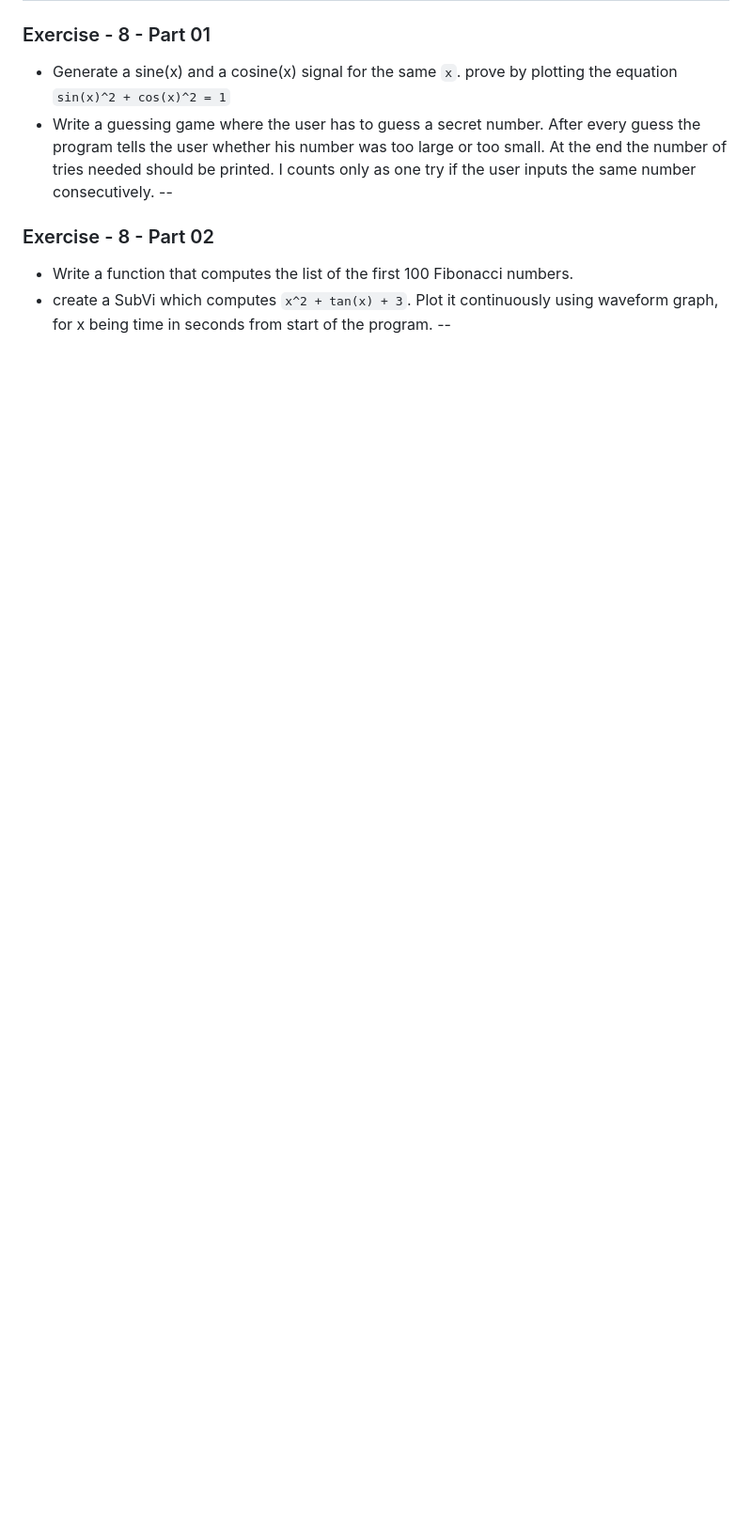
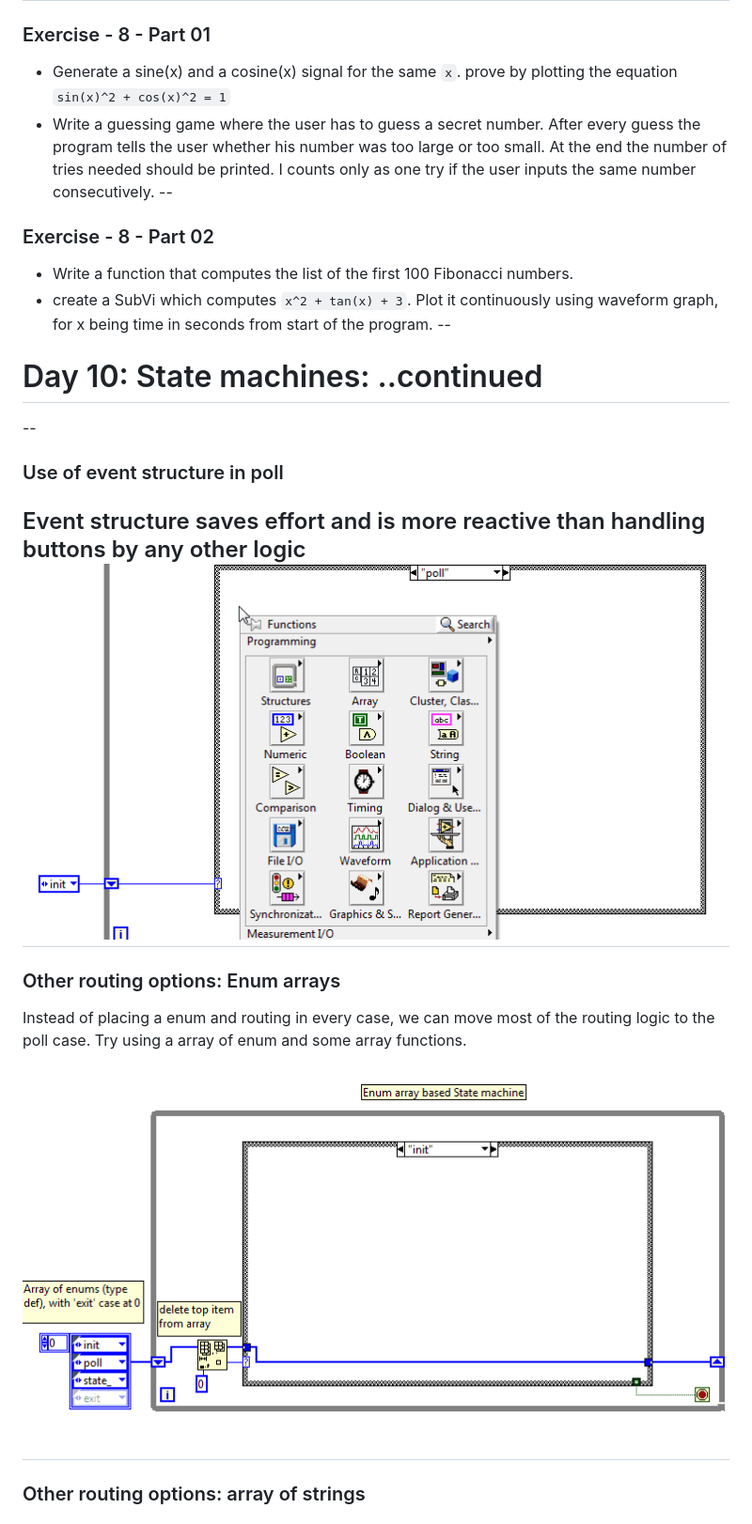
Before and after one commit to neotheicebird/labview-crashcourse, a Markdown page: labview-crash-course.md, the part around the change printed below. Shown: that part at 94% size. Rendered like a GitHub page; pictures changed too: img/state-machine-enum-array.gif (added), img/state-machine-event.gif (added); blank space fills up the shorter version.

```diff
--- a/labview-crash-course.md
+++ b/labview-crash-course.md
@@ -437,3 +437,19 @@ At the end the number of tries needed should be printed. I counts only as one tr
 - Write a function that computes the list of the first 100 Fibonacci numbers.
 - create a SubVi which computes `x^2 + tan(x) + 3`. Plot it continuously using waveform graph, for x being time in seconds from start of the program.
 --
+# Day 10: State machines: ..continued
+--
+### Use of event structure in poll
+
+Event structure saves effort and is more reactive than handling buttons by any other logic
+![state-machine-event](./img/state-machine-event.gif)
+--
+### Other routing options: Enum arrays
+
+Instead of placing a enum and routing in every case, we can move most of the routing logic to the poll case.
+Try using a array of enum and some array functions.
+
+![state-machine-enum-array](./img/state-machine-enum-array.gif)
+--
+### Other routing options: array of strings
+
```
Also changed, not shown: other parts of labview-crash-course.md (+22 -2 lines), img/state-machine-string-array.gif (added), 1 other file.
